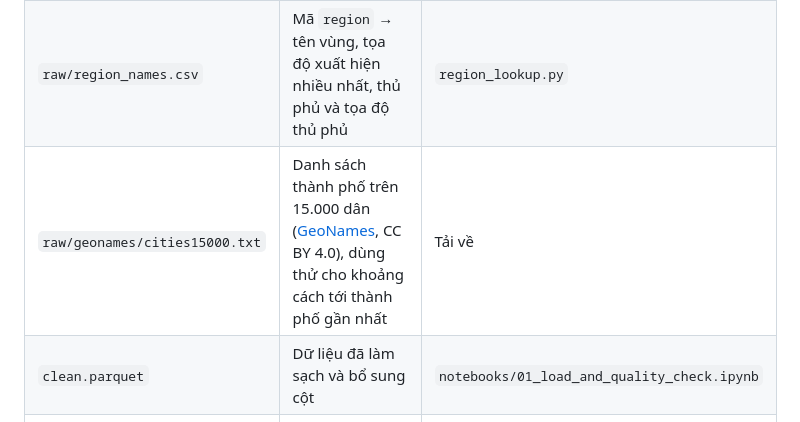
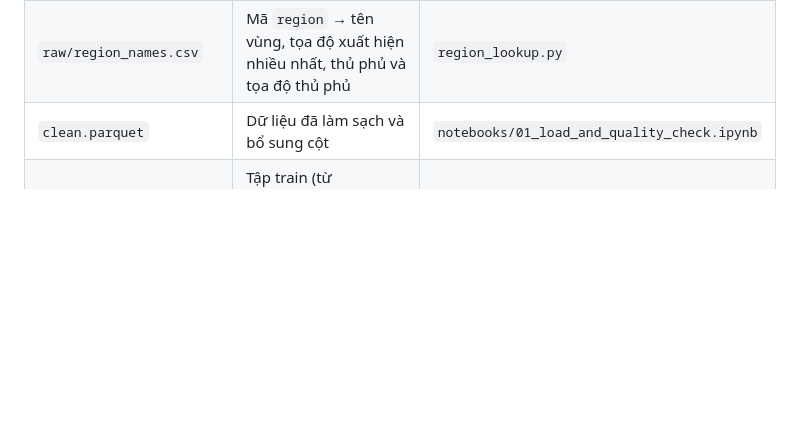
Before and after one commit to thiennguyen37-qn/Russian_Real_Estate, a Markdown page: data/README.md, the part around the change. Drawn GitHub-style; blank space fills up the shorter version.

Commit message:
Drop GeoNames entry from data README
Co-Authored-By: Claude Opus 5.5 <noreply@anthropic.com>

```diff
--- a/data/README.md
+++ b/data/README.md
@@ -10,7 +10,6 @@ Folder chứa bộ dữ liệu lớn dùng cho tiểu luận: các tin đăng b
 | `raw/russia-real-estate-2021/input_data.csv` | Bộ [Russia Real Estate 2021](https://www.kaggle.com/datasets/mrdaniilak/russia-real-estate-2021) (cùng tác giả, 11.358.150 dòng, phân cách `;`, cấu trúc cột khác bộ gốc) | Tải về |
 | `raw/russia-real-estate-2021/russia-real-estate-2021-after-2021-05-01.csv` | Các dòng của bộ 2021 có ngày sau 2021-05-01 (7.800.008 dòng), dùng làm tập test | Lọc theo ngày, giữ nguyên nội dung |
 | `raw/region_names.csv` | Mã `region` → tên vùng, tọa độ xuất hiện nhiều nhất, thủ phủ và tọa độ thủ phủ | `region_lookup.py` |
-| `raw/geonames/cities15000.txt` | Danh sách thành phố trên 15.000 dân ([GeoNames](https://www.geonames.org/), CC BY 4.0), dùng thử cho khoảng cách tới thành phố gần nhất | Tải về |
 | `clean.parquet` | Dữ liệu đã làm sạch và bổ sung cột | `notebooks/01_load_and_quality_check.ipynb` |
 | `train.parquet`, `test.parquet` | Tập train (từ `clean.parquet`) và tập test (bộ 2021 sau 2021-05-01) đã đổi cùng cấu trúc, cắt ngoại lai `price` theo ngưỡng của train và thêm đặc trưng | `notebooks/03_preprocessing.ipynb` |
 | `train_model.parquet`, `test_model.parquet` | Dữ liệu đưa vào mô hình: `price` và 16 đặc trưng; `building_type` mã hóa one-hot (bỏ Panel làm tham chiếu), Unknown ở tập test được điền bằng mode của tập train theo nhóm | `notebooks/03_preprocessing.ipynb` (mục 8) |
```
